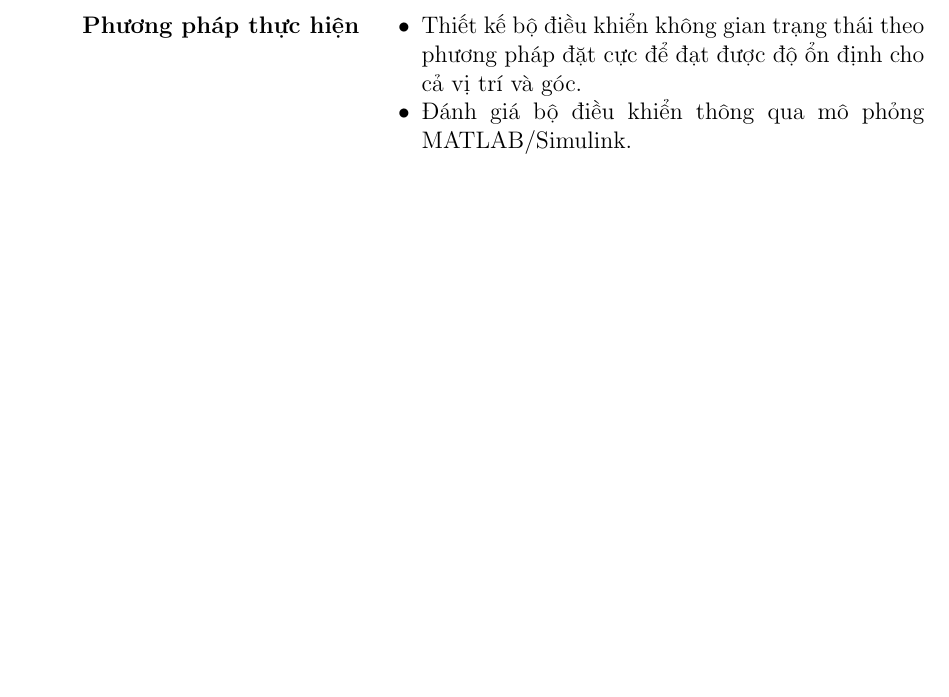
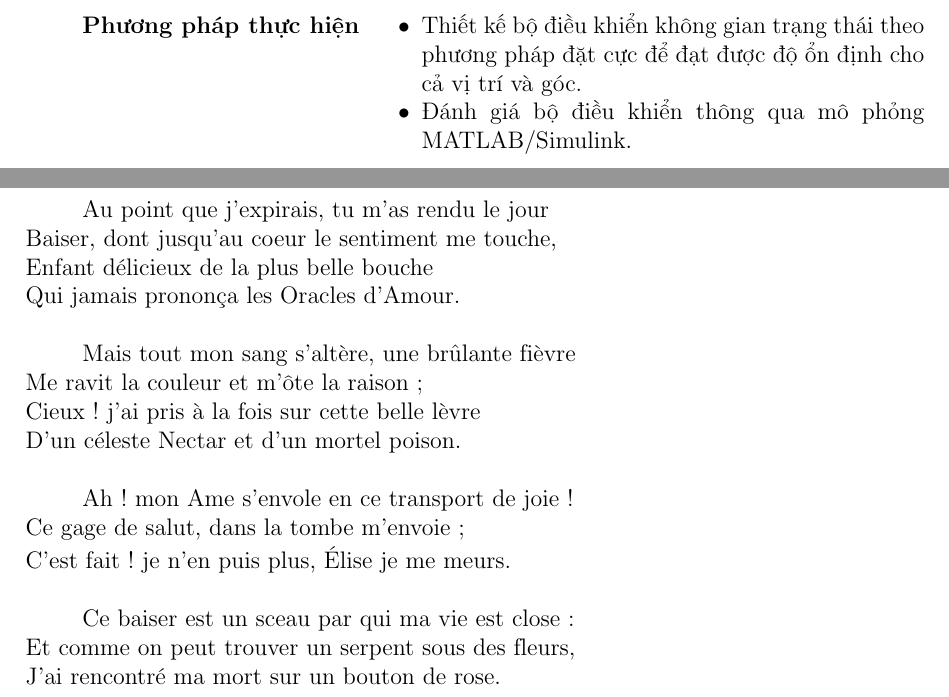
Before and after one commit to dat-nguyen500/BTL-ME3011-HK243, a LaTeX document (bao_cao/main.tex): part of page 16 of 16 before the commit and two parts of pages 16 and 17 of 17 after it, the two joined at a grey line, cut so that both start at the same text, the shorter picture padded with empty space. Compiled offline with pdfLaTeX.

Commit message:
modified:   bao_cao/main.aux modified:   bao_cao/main.fdb_latexmk modified:   bao_cao/main.fls modified:   bao_cao/main.log Thêm một bài thơ vào cuối   bao_cao/main.pdf modified:   bao_cao/main.synctex.gz Thêm một bài thơ vào cuối   bao_cao/main.tex

```diff
--- a/bao_cao/main.tex
+++ b/bao_cao/main.tex
@@ -725,4 +725,24 @@ Kết quả mô phỏng bằng MATLAB/Simulink
     \end{itemize}
 \end{minipage}
 
+
+\newpage
+Au point que j’expirais, tu m’as rendu le jour\\
+Baiser, dont jusqu’au coeur le sentiment me touche,\\
+Enfant délicieux de la plus belle bouche\\
+Qui jamais prononça les Oracles d’Amour.\\
+
+Mais tout mon sang s’altère, une brûlante fièvre\\
+Me ravit la couleur et m’ôte la raison ;\\
+Cieux ! j’ai pris à la fois sur cette belle lèvre\\
+D’un céleste Nectar et d’un mortel poison.\\
+
+Ah ! mon Ame s’envole en ce transport de joie !\\
+Ce gage de salut, dans la tombe m’envoie ;\\
+C’est fait ! je n’en puis plus, Élise je me meurs.\\
+
+Ce baiser est un sceau par qui ma vie est close :\\
+Et comme on peut trouver un serpent sous des fleurs,\\
+J’ai rencontré ma mort sur un bouton de rose.\\
+
 \end{document}
```
Also changed, not shown: bao_cao/main.pdf, 5 other files.
